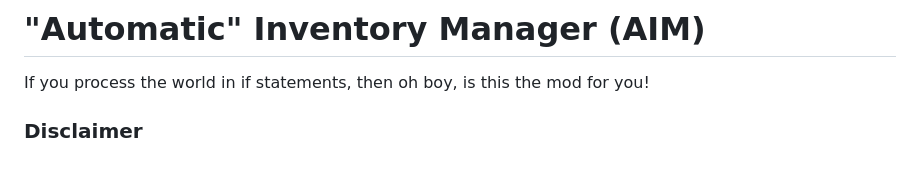
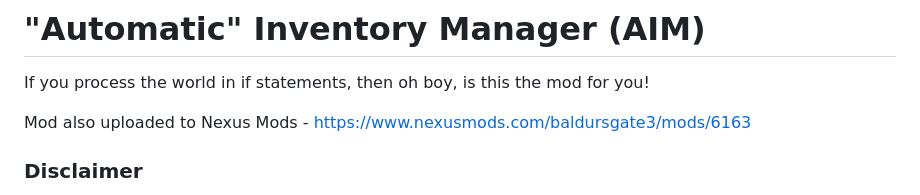
Before and after one commit to osirisOfGit/BG3_Automatic_Inventory_Manager, a Markdown page: README.md, the part around the change. Drawn GitHub-style; blank space fills up the shorter version.

```diff
--- a/README.md
+++ b/README.md
@@ -1,5 +1,7 @@
 # "Automatic" Inventory Manager (AIM)
 If you process the world in if statements, then oh boy, is this the mod for you!
+
+Mod also uploaded to Nexus Mods - https://www.nexusmods.com/baldursgate3/mods/6163
 
 ### Disclaimer
 This mod isn't actually particular useful from a functionality standpoint thanks to Larian's Magic Pockets, multi-select, and Filter implementations - if you're looking at this mod because you think you need to move items and gear to a character before you can use them, or because you don't know about the built-in filters and have trouble finding items, or because you don't know you can select multiple items in your inventory by shift-clicking, then you'll be happy to know that Larian has largely solved these problems already. Play around!
```
